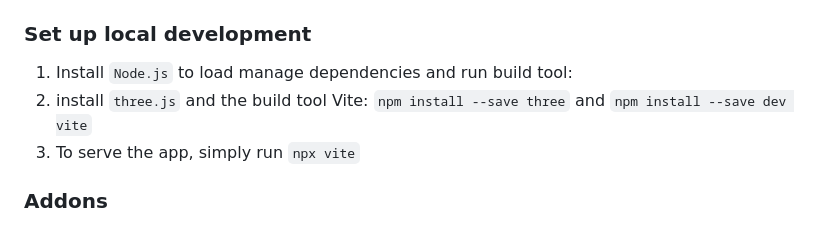
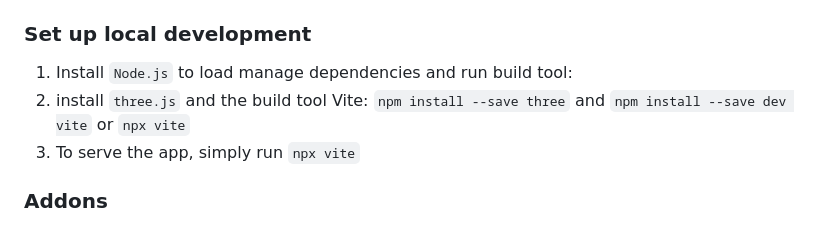
Before and after one commit to eleanorjzhou/threejs-starter-tutorial, a Markdown page: README.md, the part around the change. GitHub-like rendering.

Commit message:
Update installation doc

```diff
--- a/README.md
+++ b/README.md
@@ -42,7 +42,7 @@ Contains textures, audio, and 3D models
 ### Set up local development
 
 1. Install `Node.js` to load manage dependencies and run build tool:
-2. install `three.js` and the build tool Vite: `npm install --save three` and `npm install --save dev vite`
+2. install `three.js` and the build tool Vite: `npm install --save three` and `npm install --save dev vite` or `npx vite`
 3. To serve the app, simply run `npx vite`
 
 
```
